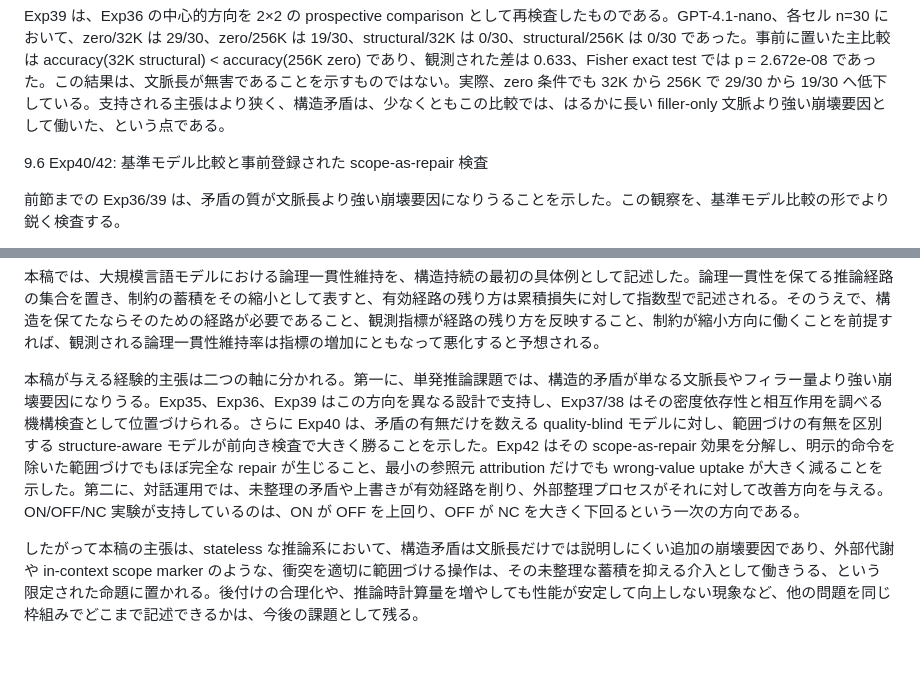
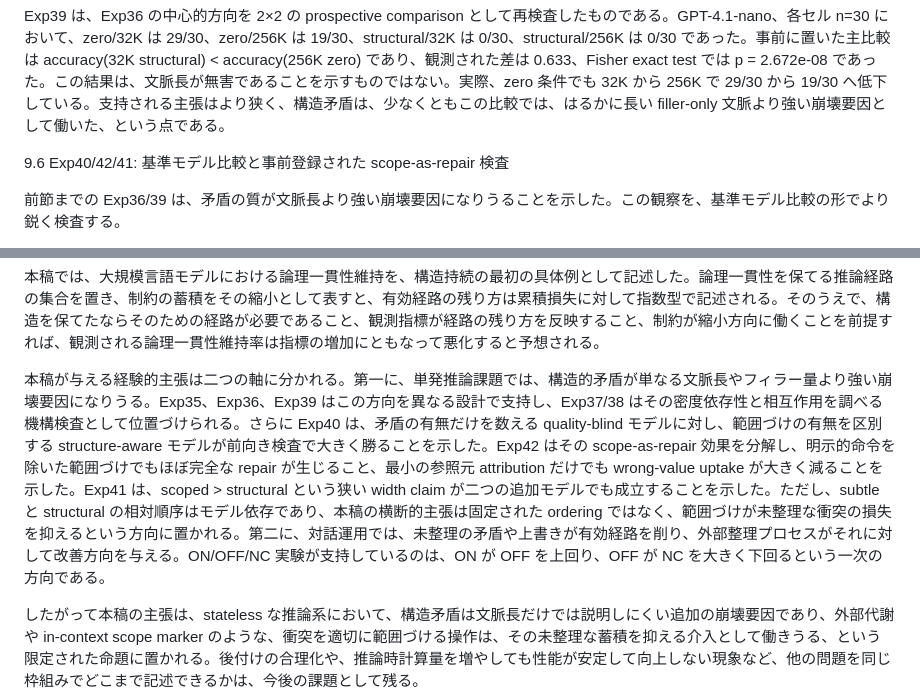
Before and after one commit to karesansui-u/delta-survival-papers, a Markdown page: v2/3_構造持続と推論性能の劣化.md, 2 parts joined by grey strips. Drawn GitHub-style; blank space fills up the shorter version.

Commit message:
Integrate Exp41 width replication into Paper 3

```diff
--- a/v2/3_構造持続と推論性能の劣化.md
+++ b/v2/3_構造持続と推論性能の劣化.md
@@ -413,7 +413,7 @@ Exp39 は、Exp36 の中心的方向を 2×2 の prospective comparison とし
   accuracy(32K structural) < accuracy(256K zero)
 であり、観測された差は 0.633、Fisher exact test では p = 2.672e-08 であった。この結果は、文脈長が無害であることを示すものではない。実際、zero 条件でも 32K から 256K で 29/30 から 19/30 へ低下している。支持される主張はより狭く、構造矛盾は、少なくともこの比較では、はるかに長い filler-only 文脈より強い崩壊要因として働いた、という点である。
 
-9.6 Exp40/42: 基準モデル比較と事前登録された scope-as-repair 検査
+9.6 Exp40/42/41: 基準モデル比較と事前登録された scope-as-repair 検査
 
 前節までの Exp36/39 は、矛盾の質が文脈長より強い崩壊要因になりうることを示した。この観察を、基準モデル比較の形でより鋭く検査する。
 
@@ -455,6 +467,6 @@ Exp40 に残る主要な反論は、scoped 条件の改善が「明示的に無
 
 本稿では、大規模言語モデルにおける論理一貫性維持を、構造持続の最初の具体例として記述した。論理一貫性を保てる推論経路の集合を置き、制約の蓄積をその縮小として表すと、有効経路の残り方は累積損失に対して指数型で記述される。そのうえで、構造を保てたならそのための経路が必要であること、観測指標が経路の残り方を反映すること、制約が縮小方向に働くことを前提すれば、観測される論理一貫性維持率は指標の増加にともなって悪化すると予想される。
 
-本稿が与える経験的主張は二つの軸に分かれる。第一に、単発推論課題では、構造的矛盾が単なる文脈長やフィラー量より強い崩壊要因になりうる。Exp35、Exp36、Exp39 はこの方向を異なる設計で支持し、Exp37/38 はその密度依存性と相互作用を調べる機構検査として位置づけられる。さらに Exp40 は、矛盾の有無だけを数える quality-blind モデルに対し、範囲づけの有無を区別する structure-aware モデルが前向き検査で大きく勝ることを示した。Exp42 はその scope-as-repair 効果を分解し、明示的命令を除いた範囲づけでもほぼ完全な repair が生じること、最小の参照元 attribution だけでも wrong-value uptake が大きく減ることを示した。第二に、対話運用では、未整理の矛盾や上書きが有効経路を削り、外部整理プロセスがそれに対して改善方向を与える。ON/OFF/NC 実験が支持しているのは、ON が OFF を上回り、OFF が NC を大きく下回るという一次の方向である。
+本稿が与える経験的主張は二つの軸に分かれる。第一に、単発推論課題では、構造的矛盾が単なる文脈長やフィラー量より強い崩壊要因になりうる。Exp35、Exp36、Exp39 はこの方向を異なる設計で支持し、Exp37/38 はその密度依存性と相互作用を調べる機構検査として位置づけられる。さらに Exp40 は、矛盾の有無だけを数える quality-blind モデルに対し、範囲づけの有無を区別する structure-aware モデルが前向き検査で大きく勝ることを示した。Exp42 はその scope-as-repair 効果を分解し、明示的命令を除いた範囲づけでもほぼ完全な repair が生じること、最小の参照元 attribution だけでも wrong-value uptake が大きく減ることを示した。Exp41 は、scoped > structural という狭い width claim が二つの追加モデルでも成立することを示した。ただし、subtle と structural の相対順序はモデル依存であり、本稿の横断的主張は固定された ordering ではなく、範囲づけが未整理な衝突の損失を抑えるという方向に置かれる。第二に、対話運用では、未整理の矛盾や上書きが有効経路を削り、外部整理プロセスがそれに対して改善方向を与える。ON/OFF/NC 実験が支持しているのは、ON が OFF を上回り、OFF が NC を大きく下回るという一次の方向である。
 
 したがって本稿の主張は、stateless な推論系において、構造矛盾は文脈長だけでは説明しにくい追加の崩壊要因であり、外部代謝や in-context scope marker のような、衝突を適切に範囲づける操作は、その未整理な蓄積を抑える介入として働きうる、という限定された命題に置かれる。後付けの合理化や、推論時計算量を増やしても性能が安定して向上しない現象など、他の問題を同じ枠組みでどこまで記述できるかは、今後の課題として残る。
```
Also changed, not shown: other parts of v2/3_構造持続と推論性能の劣化.md (+16 -4 lines).
